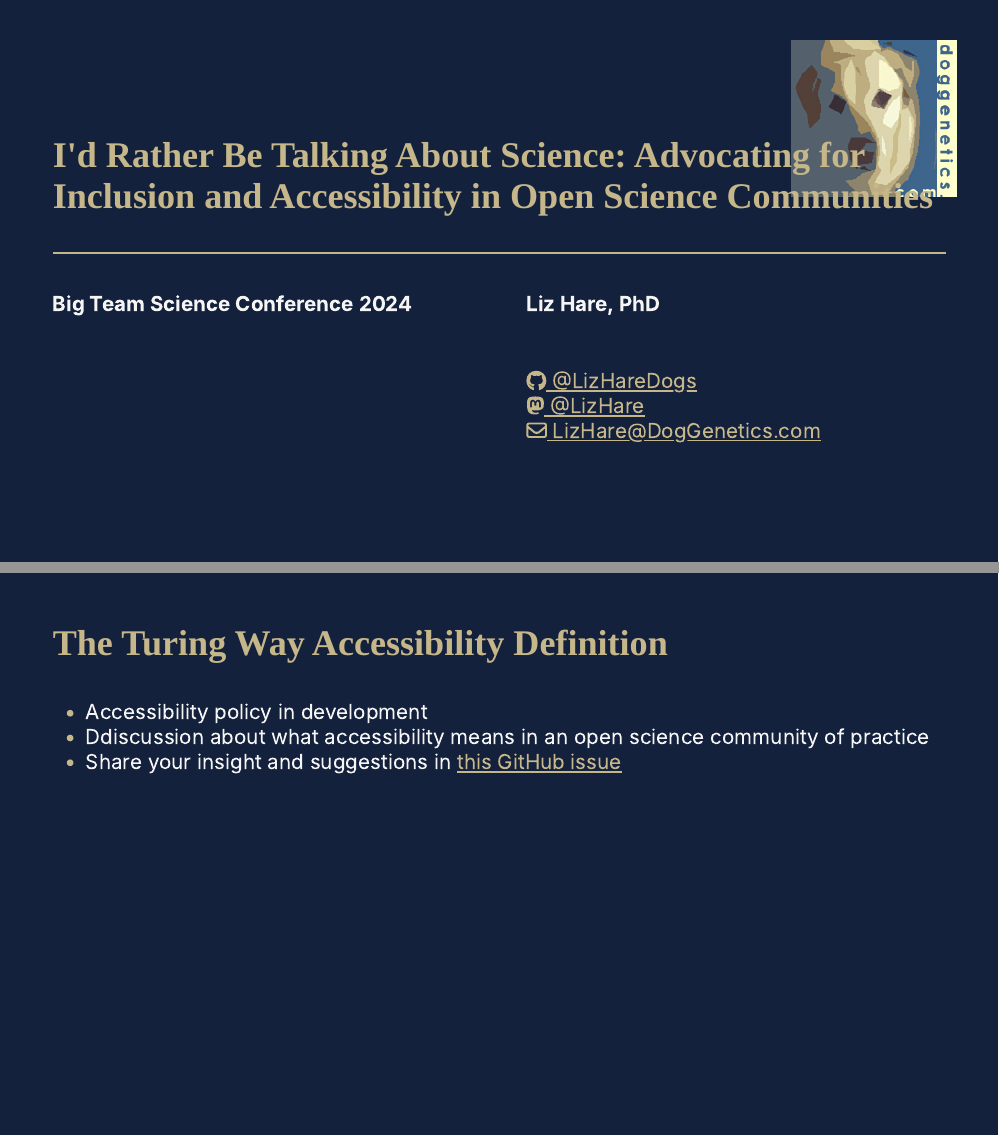
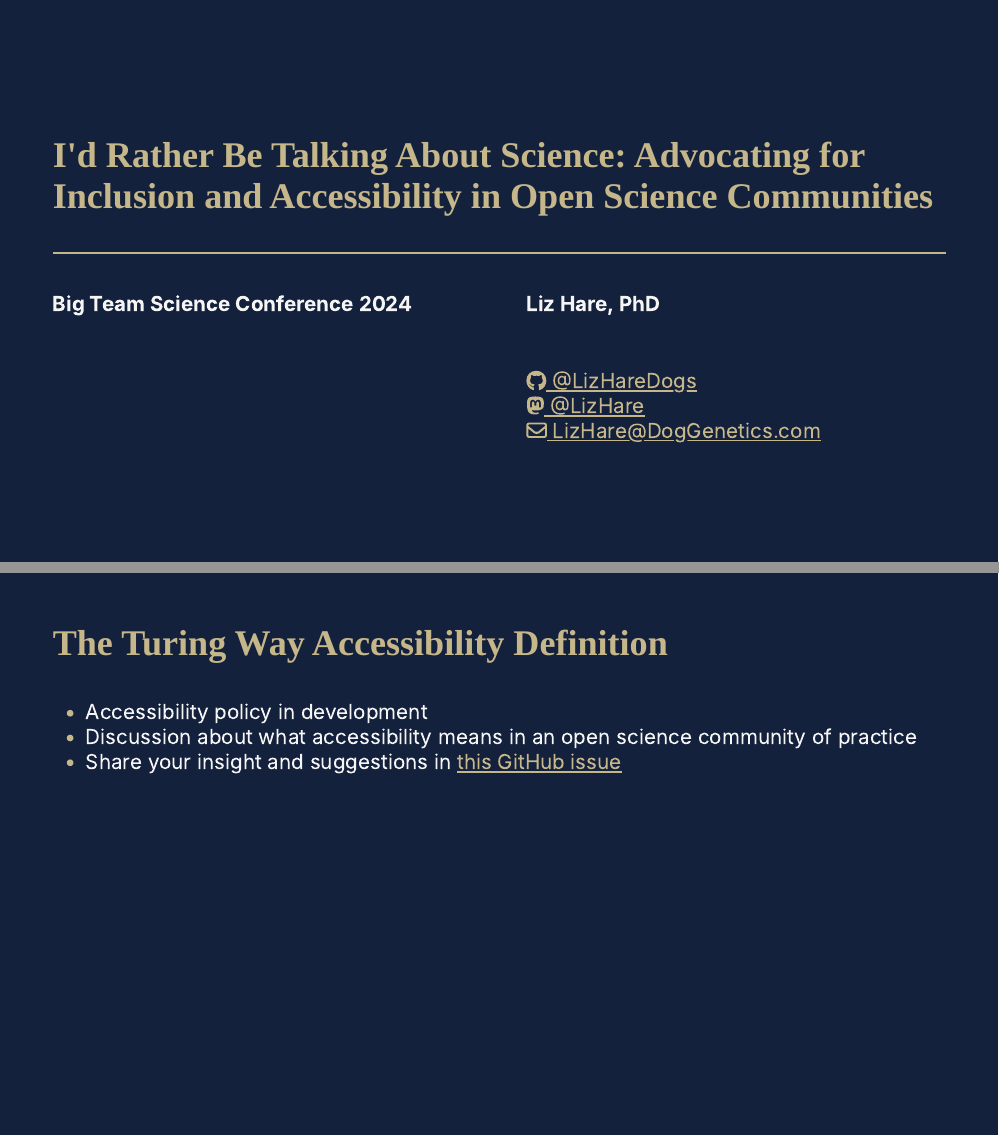
Before and after one commit to LizHareDogs/btsCon2024, an R Markdown document (index.Rmd): pages 1 and 7 of 26, joined at a grey line. The pictures show the slides in the output file index.html that the author committed with the source; the slides are laid out offline by our stand-in for remark.js, each with all of its steps uncovered, in fonts that may differ from those the slides ask for, and without slide numbers, shadows or browser add-ons; a font, style sheet, LaTeX package, included part or bibliography that could not be used is replaced or left out.

Commit message:
edits from Angela

```diff
--- a/index.Rmd
+++ b/index.Rmd
@@ -113,11 +113,8 @@
 
 
 class: middle, title
-background-image: url(img/ben2.jpg)
-background-position: 95% 10%
-background-size: 200px
 
-<!-- this slide has the Dog Genetics, LLC logo in the top right corner, added using the "background" image classes above. The text begins on the bottom left corner of the slide -->
+
 
 ### `r rmarkdown::metadata$title`
 ---
@@ -198,7 +195,7 @@
 ### The Turing Way Accessibility Definition
 
 * Accessibility policy in development
-* Ddiscussion about what accessibility means in an open science community of practice
+* Discussion about what accessibility means in an open science community of practice
 * Share your insight and suggestions in [this GitHub issue](https://github.com/the-turing-way/the-turing-way/issues/3145)
 ---
 
```
Also changed, not shown: index.html, index.Rmd (4 more changed lines).
